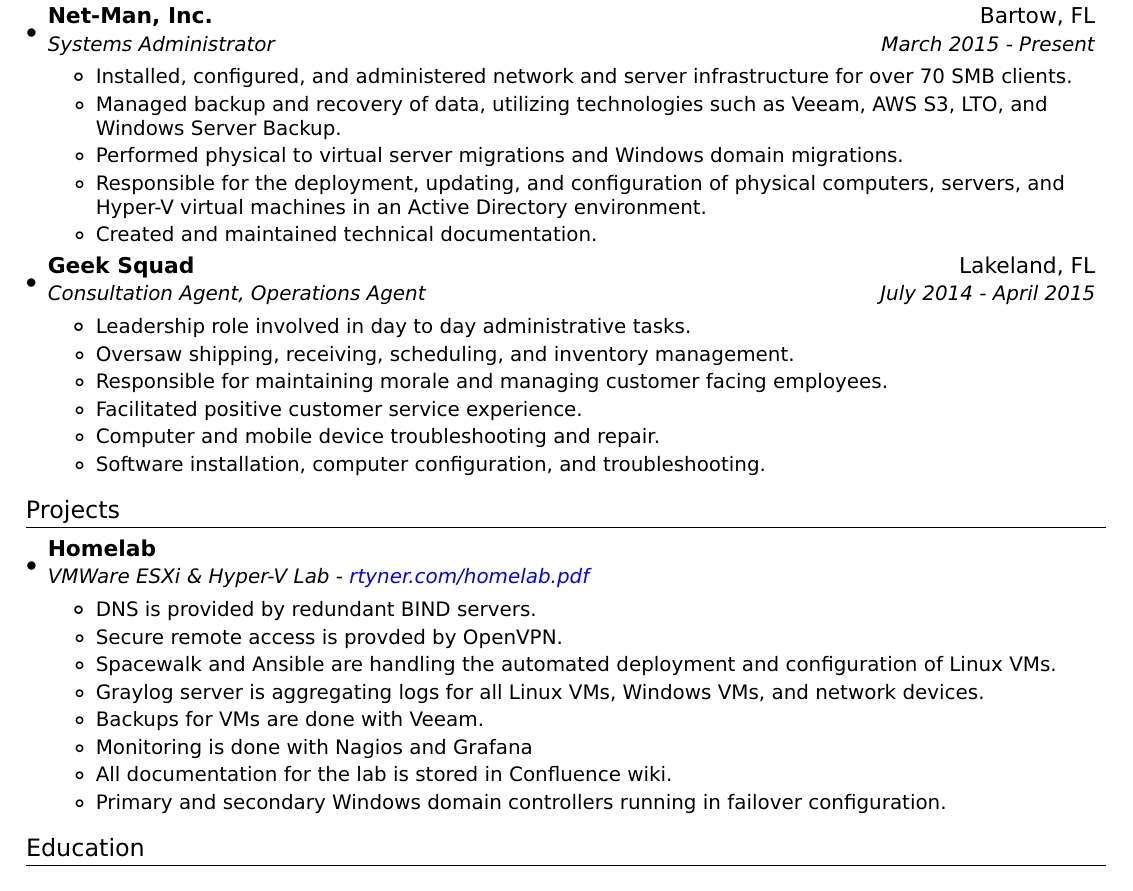
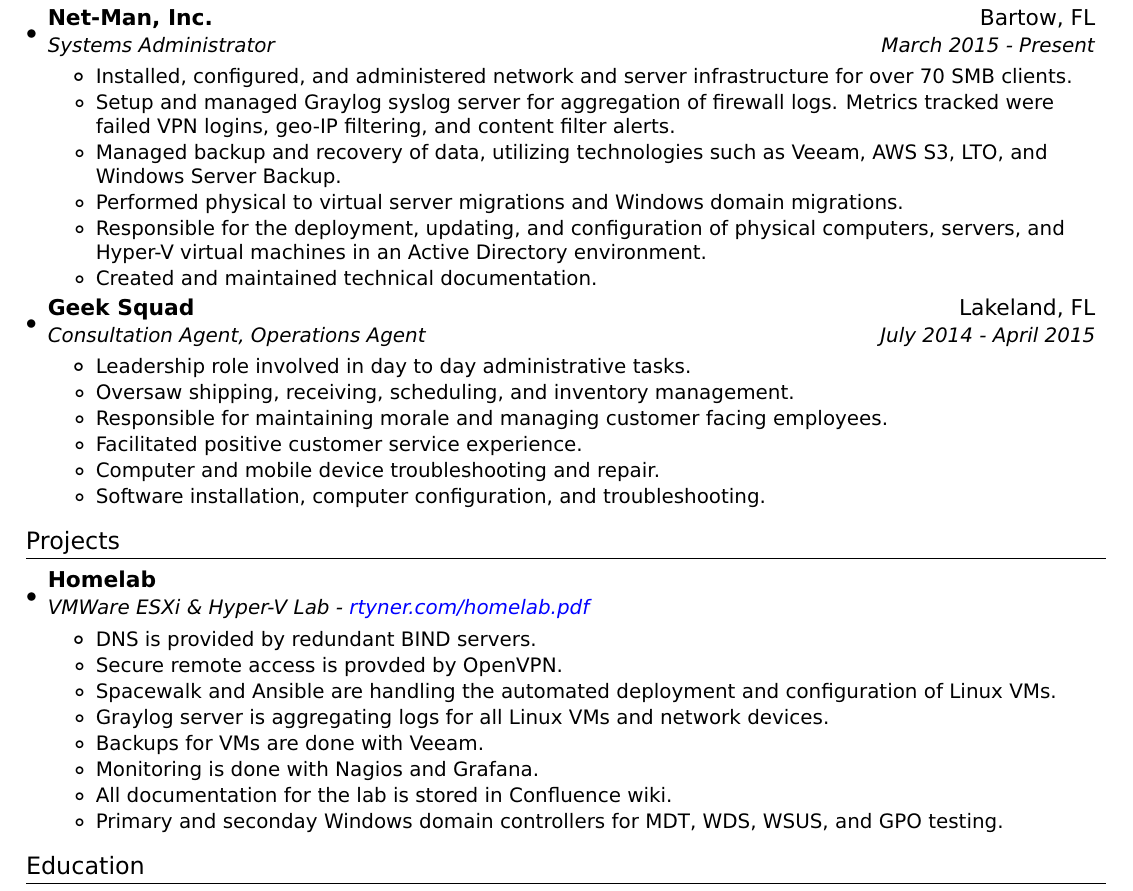
Before and after one commit to rtyner/resume, a LaTeX CV (resume.tex): part of the page, cut so that both start at the same text. Compiled offline with pdfLaTeX.

Commit message:
added graylog server project

```diff
--- a/resume.tex
+++ b/resume.tex
@@ -87,13 +78,14 @@
 %-----------EXPERIENCE-----------------
 \section{Experience}
   \resumeSubHeadingListStart
-
     \resumeSubheading
       {Net-Man, Inc.}{Bartow, FL}
       {Systems Administrator}{March 2015 - Present}
       \resumeItemListStart
         \resumeItem{}
           {Installed, configured, and administered network and server infrastructure for over 70 SMB clients.}
+         \resumeItem{}
+          {Setup and managed Graylog syslog server for aggregation of firewall logs. Metrics tracked were failed VPN logins, geo-IP filtering, and content filter alerts.}
         \resumeItem{}
           {Managed backup and recovery of data, utilizing technologies such as Veeam, AWS S3, LTO, and Windows Server Backup.}
         \resumeItem{}
@@ -137,17 +128,18 @@
         \resumeItem{}
           {Spacewalk and Ansible are handling the automated deployment and configuration of Linux VMs.}
         \resumeItem{}
-          {Graylog server is aggregating logs for all Linux VMs, Windows VMs, and network devices.}
+          {Graylog server is aggregating logs for all Linux VMs and network devices.}
         \resumeItem{}
           {Backups for VMs are done with Veeam.}
         \resumeItem{}
-          {Monitoring is done with Nagios and Grafana}
+          {Monitoring is done with Nagios and Grafana.}
         \resumeItem{}
           {All documentation for the lab is stored in Confluence wiki.}
         \resumeItem{}
-          {Primary and secondary Windows domain controllers running in failover configuration.}
+          {Primary and seconday Windows domain controllers for MDT, WDS, WSUS, and GPO testing.}
       \resumeItemListEnd
   \resumeSubHeadingListEnd
+
 %-----------EDUCATION-----------------
 \section{Education}
   \resumeSubHeadingListStart
```
Also changed, not shown: resume.tex (10 more changed lines).
